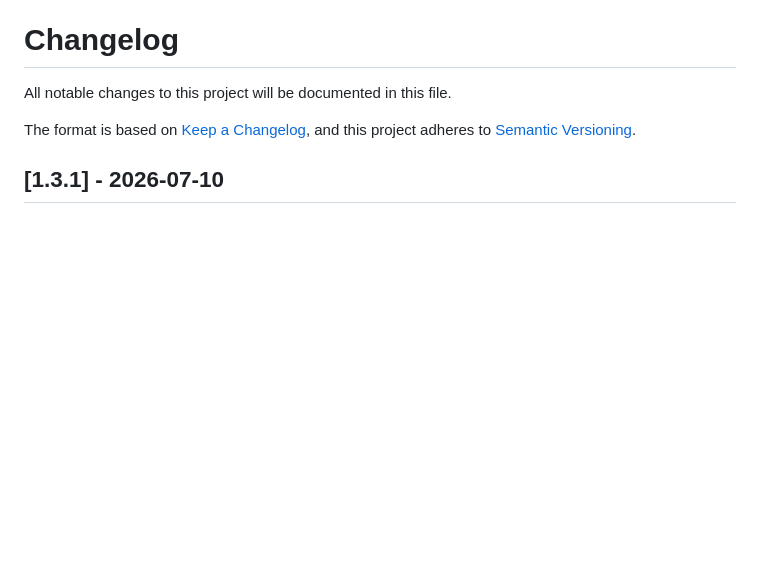
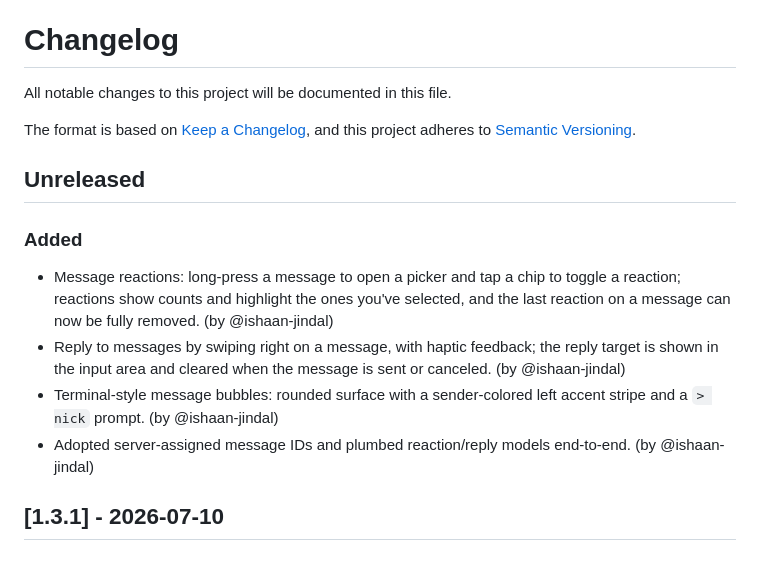
Before and after one commit to ishaan-jindal/termchat-mobile, a Markdown page: CHANGELOG.md, the part around the change. Rendered like a GitHub page; blank space fills up the shorter version.

Commit message:
chore: update CHANGELOG
Signed-off-by: Ishaan Jindal <ishaanjindal2006@gmail.com>

```diff
--- a/CHANGELOG.md
+++ b/CHANGELOG.md
@@ -4,6 +4,16 @@ All notable changes to this project will be documented in this file.
 
 The format is based on [Keep a Changelog](https://keepachangelog.com/en/1.1.0/),
 and this project adheres to [Semantic Versioning](https://semver.org/spec/v2.0.0.html).
+## Unreleased
+
+### Added
+- Message reactions: long-press a message to open a picker and tap a chip to toggle a reaction;
+  reactions show counts and highlight the ones you've selected, and the last reaction on a message can now be fully removed.
+  (by @ishaan-jindal)
+- Reply to messages by swiping right on a message, with haptic feedback;
+  the reply target is shown in the input area and cleared when the message is sent or canceled. (by @ishaan-jindal)
+- Terminal-style message bubbles: rounded surface with a sender-colored left accent stripe and a `> nick` prompt. (by @ishaan-jindal)
+- Adopted server-assigned message IDs and plumbed reaction/reply models end-to-end. (by @ishaan-jindal)
 
 ## [1.3.1] - 2026-07-10
 
```
